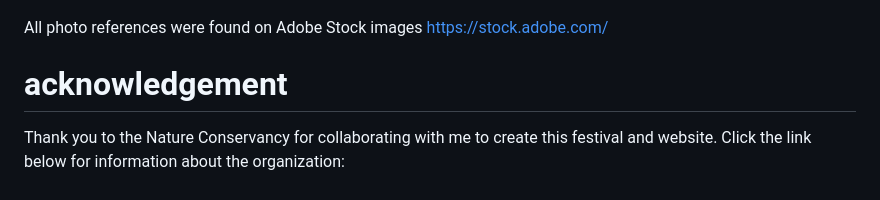
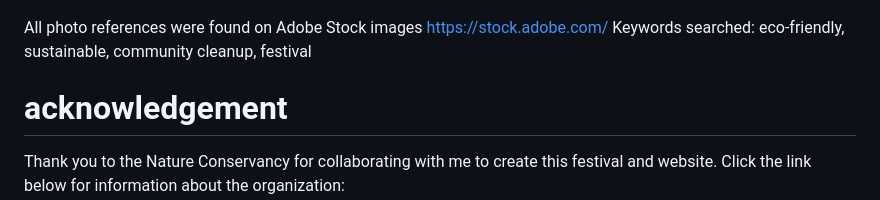
Before and after one commit to pheebzz/Julao_EcoFest, a Markdown page: README.md, the part around the change. GitHub-like rendering.

```diff
--- a/README.md
+++ b/README.md
@@ -40,6 +40,7 @@ Preview item asset mockup constructed in Adobe Photoshop
 
 All photo references were found on Adobe Stock images
 https://stock.adobe.com/
+Keywords searched: eco-friendly, sustainable, community cleanup, festival
 
 
 # acknowledgement
```
Also changed, not shown: img/importantefadbst.jpeg, 1 other file.
